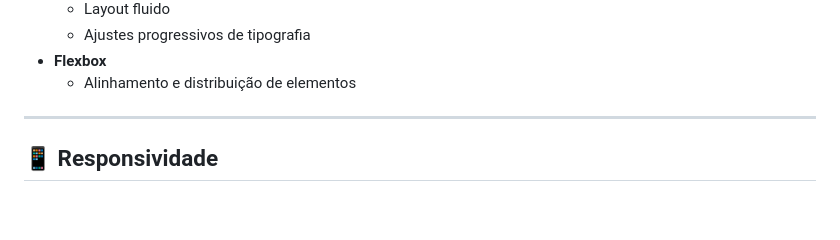
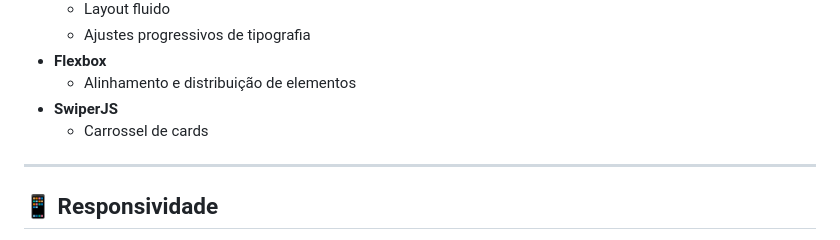
Before and after one commit to mguilhermegomes/alurastart, a Markdown page: README.md, the part around the change. Drawn GitHub-style; blank space fills up the shorter version.

```diff
--- a/README.md
+++ b/README.md
@@ -59,6 +59,8 @@ Após finalizar o projeto, o conteúdo do curso foi utilizado como **validação
   - Ajustes progressivos de tipografia
 - **Flexbox**
   - Alinhamento e distribuição de elementos
+- **SwiperJS**
+  - Carrossel de cards
 
 ---
 
```
